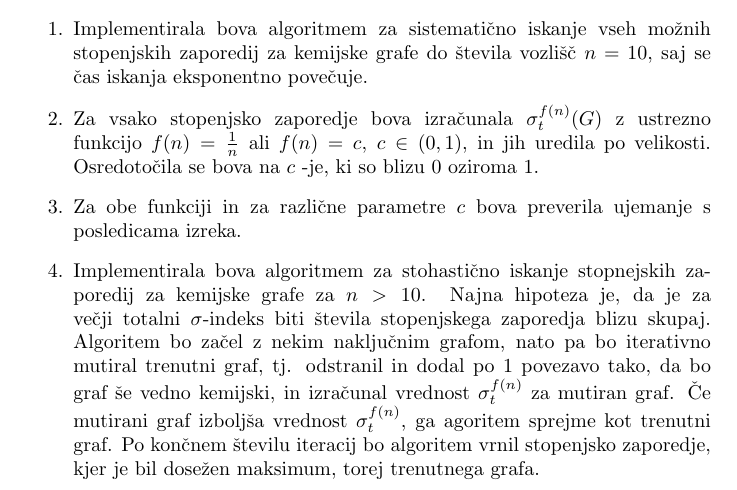
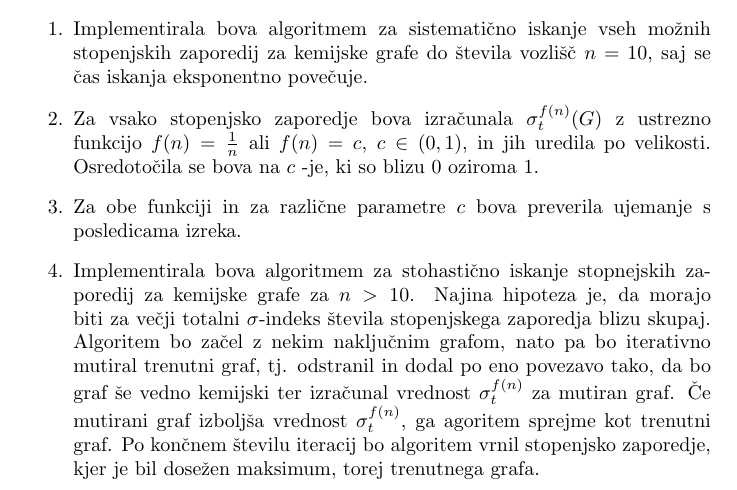
Before and after one commit to DavidSilc/Chemical-graphs, a LaTeX document (Kratek_opis.tex): part of page 2 of 2, cut so that both start at the same text. Compiled offline with pdfLaTeX.

Commit message:
Update Kratek_opis.tex
Slovnične napake

```diff
--- a/Kratek_opis.tex
+++ b/Kratek_opis.tex
@@ -57,9 +57,9 @@ Ker je za kemijske grafe razlika med stopnjami vozlišč omejena, domnevamo nasl
     \item Za obe funkciji in za različne parametre $c$ bova preverila ujemanje s
     posledicama izreka.
     \item Implementirala bova algoritmem za stohastično iskanje stopnejskih zaporedij za kemijske grafe za $n>10$.
-    Najna hipoteza je, da je za večji totalni $\sigma$-indeks biti števila stopenjskega zaporedja blizu skupaj.
-    Algoritem bo začel z nekim naključnim grafom, nato pa bo iterativno mutiral trenutni graf, tj. odstranil in dodal po 1 povezavo tako, da bo graf še vedno kemijski,
-    in izračunal vrednost $\sigma_t^{f(n)}$ za mutiran graf.
+    Najina hipoteza je, da morajo biti za večji totalni $\sigma$-indeks števila stopenjskega zaporedja blizu skupaj.
+    Algoritem bo začel z nekim naključnim grafom, nato pa bo iterativno mutiral trenutni graf, tj. odstranil in dodal po eno povezavo tako, da bo graf še vedno kemijski
+    ter izračunal vrednost $\sigma_t^{f(n)}$ za mutiran graf.
     Če mutirani graf izboljša vrednost $\sigma_t^{f(n)}$, ga agoritem sprejme kot trenutni graf.
     Po končnem številu iteracij bo algoritem vrnil stopenjsko zaporedje, kjer je bil dosežen maksimum, torej trenutnega grafa.
 
```
